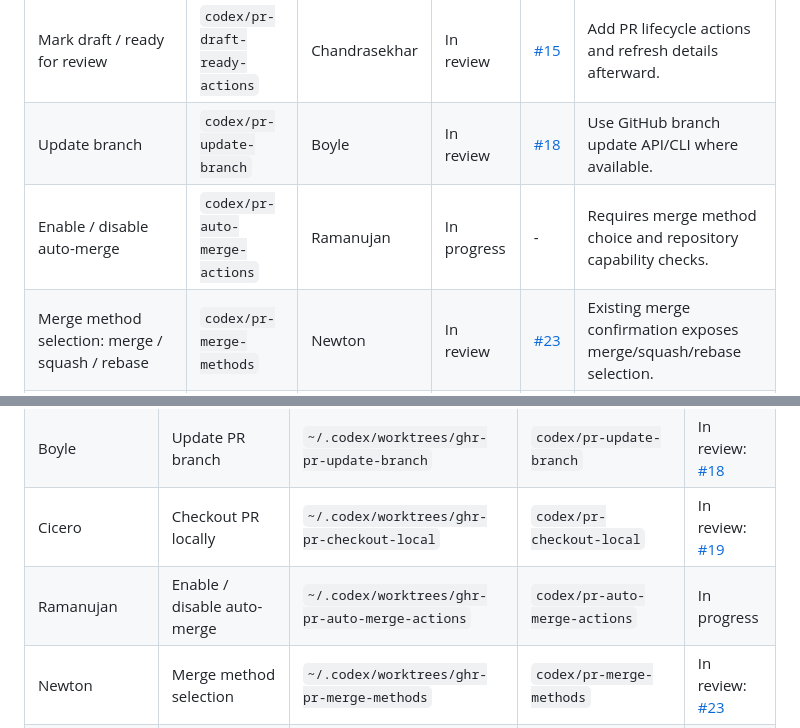
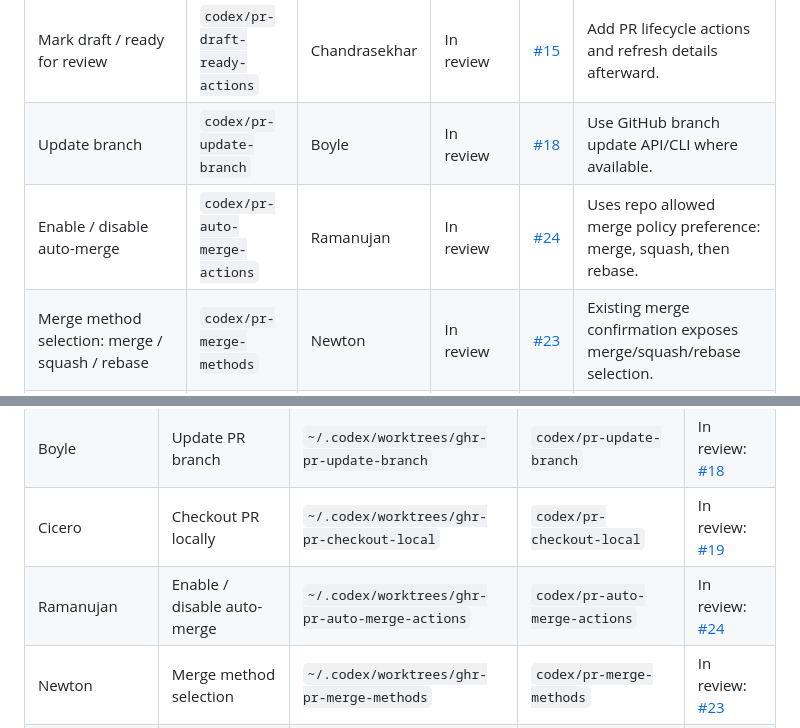
Before and after one commit to chenyukang/ghr, a Markdown page: task.md, 2 parts joined by grey strips. Drawn GitHub-style.

Commit message:
Track auto-merge PR

```diff
--- a/task.md
+++ b/task.md
@@ -39,7 +39,7 @@ review.
 | --- | --- | --- | --- | --- | --- |
 | Mark draft / ready for review | `codex/pr-draft-ready-actions` | Chandrasekhar | In review | [#15](https://github.com/chenyukang/ghr/pull/15) | Add PR lifecycle actions and refresh details afterward. |
 | Update branch | `codex/pr-update-branch` | Boyle | In review | [#18](https://github.com/chenyukang/ghr/pull/18) | Use GitHub branch update API/CLI where available. |
-| Enable / disable auto-merge | `codex/pr-auto-merge-actions` | Ramanujan | In progress | - | Requires merge method choice and repository capability checks. |
+| Enable / disable auto-merge | `codex/pr-auto-merge-actions` | Ramanujan | In review | [#24](https://github.com/chenyukang/ghr/pull/24) | Uses repo allowed merge policy preference: merge, squash, then rebase. |
 | Merge method selection: merge / squash / rebase | `codex/pr-merge-methods` | Newton | In review | [#23](https://github.com/chenyukang/ghr/pull/23) | Existing merge confirmation exposes merge/squash/rebase selection. |
 | Full review submit flow: comment / request changes / approve, pending submit/discard | `codex/pr-review-submit-flow` | Kierkegaard | In progress | - | Existing approve and inline comment flows are a starting point. |
 | Rerun failed checks | `codex/pr-rerun-checks` | James | In progress | - | Needs check-suite/job discovery and a safe rerun action. |
@@ -58,7 +58,7 @@ review.
 | Hooke | Quick state/search filters | `~/.codex/worktrees/ghr-search-filter-shortcuts` | `codex/search-filter-shortcuts` | In review: [#21](https://github.com/chenyukang/ghr/pull/21) |
 | Boyle | Update PR branch | `~/.codex/worktrees/ghr-pr-update-branch` | `codex/pr-update-branch` | In review: [#18](https://github.com/chenyukang/ghr/pull/18) |
 | Cicero | Checkout PR locally | `~/.codex/worktrees/ghr-pr-checkout-local` | `codex/pr-checkout-local` | In review: [#19](https://github.com/chenyukang/ghr/pull/19) |
-| Ramanujan | Enable / disable auto-merge | `~/.codex/worktrees/ghr-pr-auto-merge-actions` | `codex/pr-auto-merge-actions` | In progress |
+| Ramanujan | Enable / disable auto-merge | `~/.codex/worktrees/ghr-pr-auto-merge-actions` | `codex/pr-auto-merge-actions` | In review: [#24](https://github.com/chenyukang/ghr/pull/24) |
 | Newton | Merge method selection | `~/.codex/worktrees/ghr-pr-merge-methods` | `codex/pr-merge-methods` | In review: [#23](https://github.com/chenyukang/ghr/pull/23) |
 | Kierkegaard | Full PR review submit flow | `~/.codex/worktrees/ghr-pr-review-submit-flow` | `codex/pr-review-submit-flow` | In progress |
 | James | Rerun failed checks | `~/.codex/worktrees/ghr-pr-rerun-checks` | `codex/pr-rerun-checks` | In progress |
```
